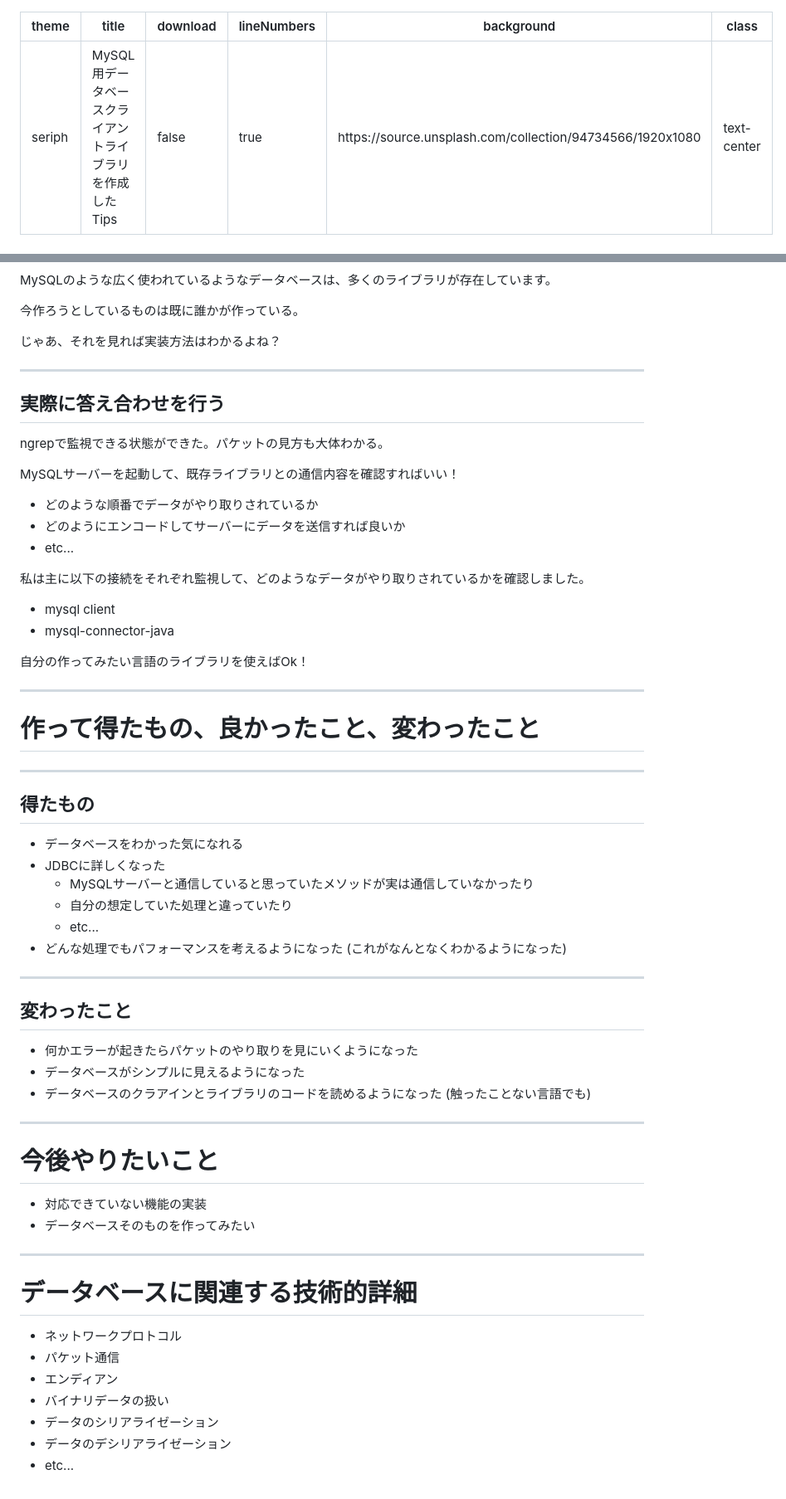
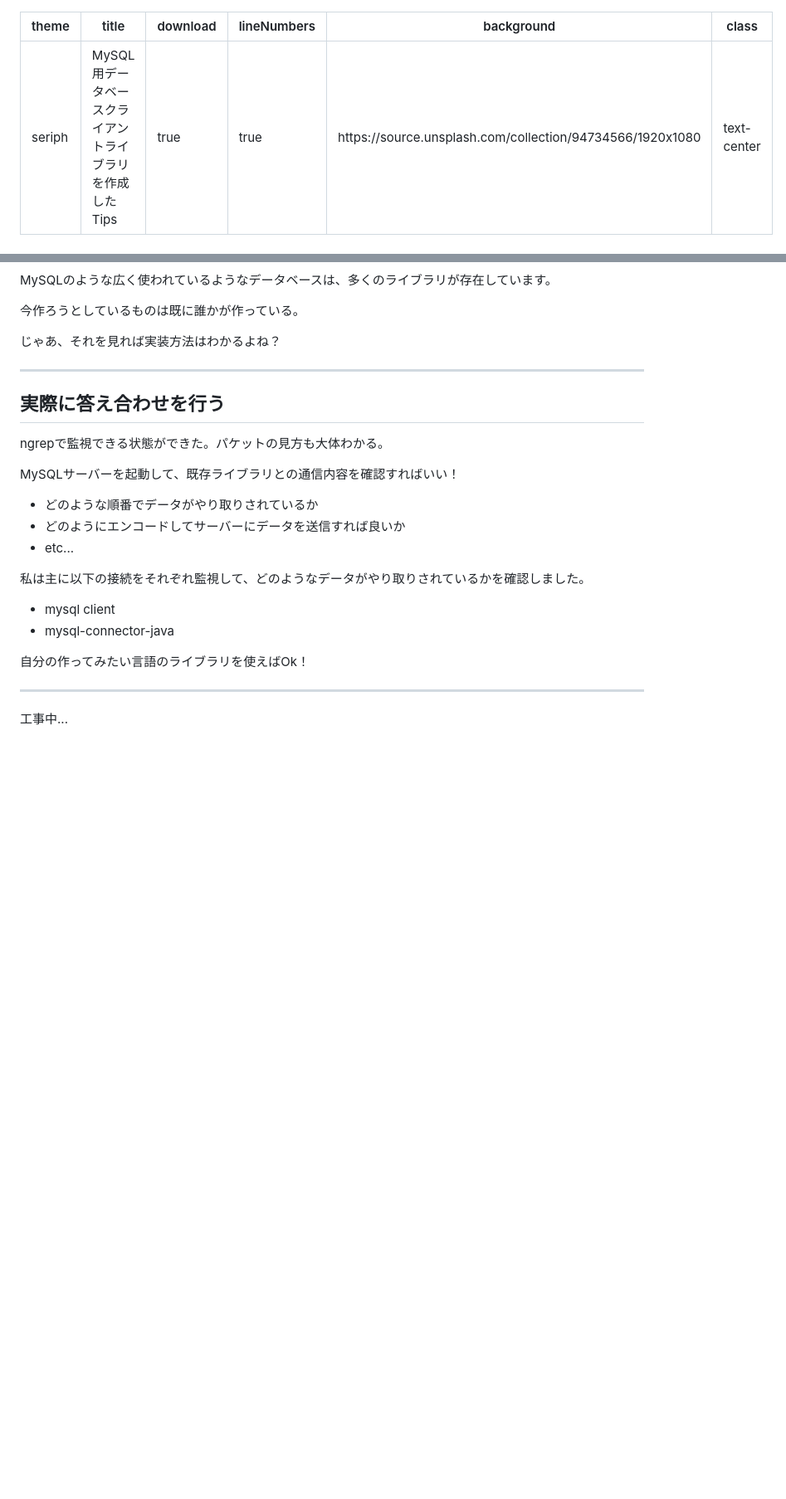
Before and after one commit to takapi327/lts, a Markdown page: 2024/nextbeat-database/slide.md, 2 parts joined by grey strips. Shown at 83% size. Rendered like a GitHub page; blank space fills up the shorter version.

Commit message:
Update slide

```diff
--- a/2024/nextbeat-database/slide.md
+++ b/2024/nextbeat-database/slide.md
@@ -1,7 +1,7 @@
 ---
 theme: seriph
 title: MySQL用データベースクライアントライブラリを作成したTips
-download: false
+download: true
 lineNumbers: true
 background: https://source.unsplash.com/collection/94734566/1920x1080
 class: 'text-center'
@@ -863,42 +863,4 @@ MySQLサーバーを起動して、既存ライブラリとの通信内容を確
 
 ---
 
-# 作って得たもの、良かったこと、変わったこと
-
----
-
-## 得たもの
-
-- データベースをわかった気になれる
-- JDBCに詳しくなった
-  - MySQLサーバーと通信していると思っていたメソッドが実は通信していなかったり
-  - 自分の想定していた処理と違っていたり
-  - etc...
-- どんな処理でもパフォーマンスを考えるようになった (これがなんとなくわかるようになった)
-
----
-
-## 変わったこと
-
-- 何かエラーが起きたらパケットのやり取りを見にいくようになった
-- データベースがシンプルに見えるようになった
-- データベースのクラアインとライブラリのコードを読めるようになった (触ったことない言語でも)
-
----
-
-# 今後やりたいこと
-
-- 対応できていない機能の実装
-- データベースそのものを作ってみたい
-
----
-
-# データベースに関連する技術的詳細
-
-- ネットワークプロトコル
-- パケット通信
-- エンディアン
-- バイナリデータの扱い
-- データのシリアライゼーション
-- データのデシリアライゼーション
-- etc...
+工事中...
```
